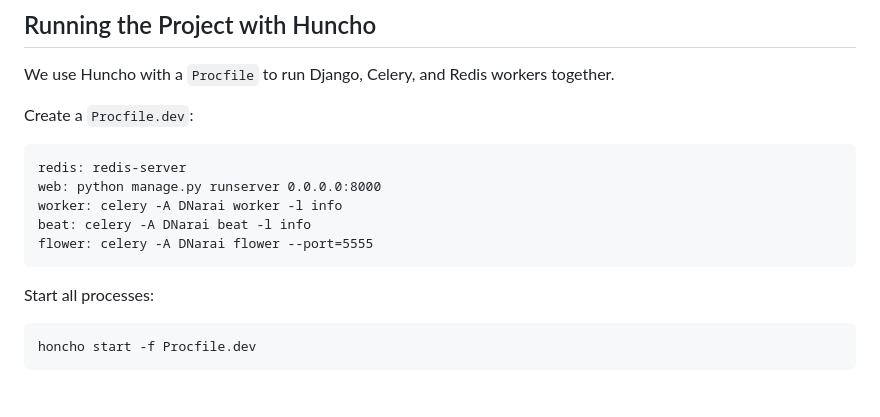
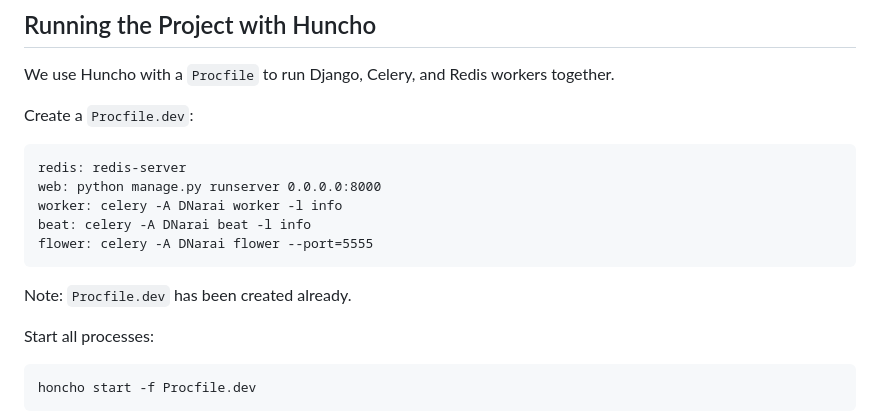
Before and after one commit to asileayuba/DNarai, a Markdown page: README.md, the part around the change. Rendered like a GitHub page; blank space fills up the shorter version.

````diff
--- a/README.md
+++ b/README.md
@@ -108,6 +108,7 @@ worker: celery -A DNarai worker -l info
 beat: celery -A DNarai beat -l info
 flower: celery -A DNarai flower --port=5555
 ```
+Note: `Procfile.dev` has been created already.
 
 Start all processes:
 
````
